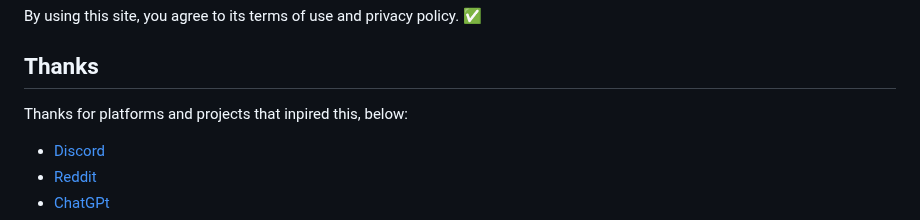
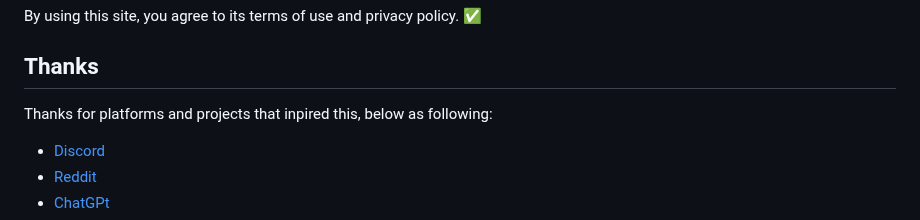
Before and after one commit to hougarry/chatgpt-advanced-prompts, a Markdown page: README.md, the part around the change. GitHub-like rendering.

```diff
--- a/README.md
+++ b/README.md
@@ -127,7 +127,7 @@ By using this site, you agree to its terms of use and privacy policy. ✅
 
 ## Thanks
 
-Thanks for platforms and projects that inpired this, below:
+Thanks for platforms and projects that inpired this, below as following:
 - [Discord](https://discord.com/)
 - [Reddit](https://www.reddit.com/)
 - [ChatGPt](https://chat.openai.com/)
```
